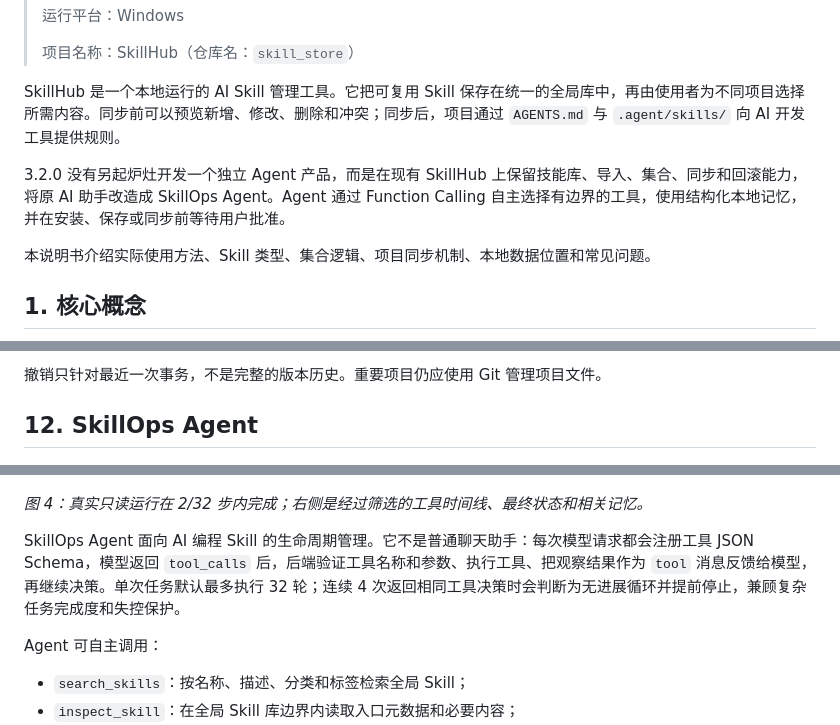
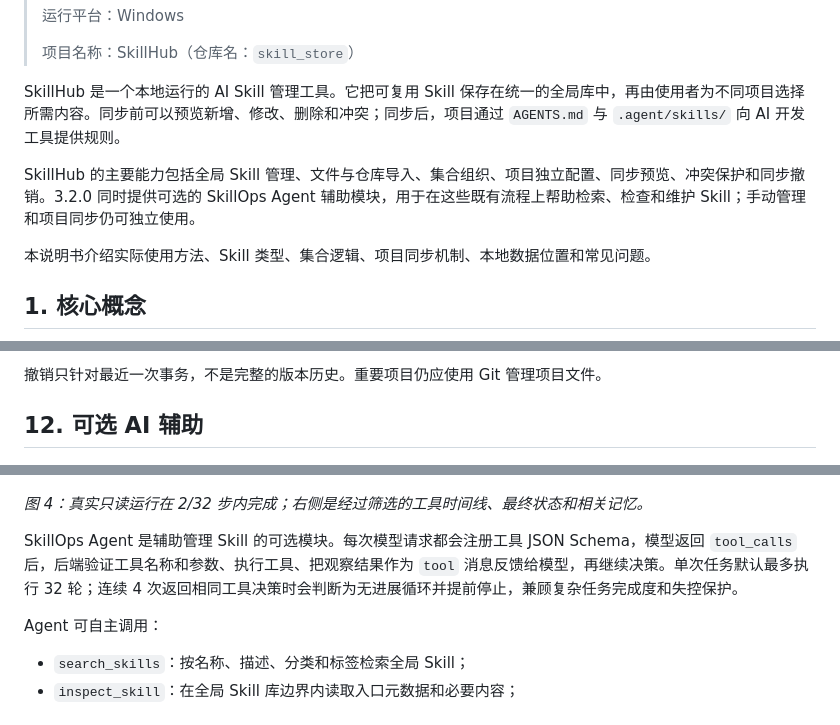
Before and after one commit to w1ndwill/skill_store, a Markdown page: docs/SkillHub使用说明书.md, 3 parts joined by grey strips. GitHub-like rendering.

```diff
--- a/docs/SkillHub使用说明书.md
+++ b/docs/SkillHub使用说明书.md
@@ -8,7 +8,7 @@
 
 SkillHub 是一个本地运行的 AI Skill 管理工具。它把可复用 Skill 保存在统一的全局库中，再由使用者为不同项目选择所需内容。同步前可以预览新增、修改、删除和冲突；同步后，项目通过 `AGENTS.md` 与 `.agent/skills/` 向 AI 开发工具提供规则。
 
-3.2.0 没有另起炉灶开发一个独立 Agent 产品，而是在现有 SkillHub 上保留技能库、导入、集合、同步和回滚能力，将原 AI 助手改造成 SkillOps Agent。Agent 通过 Function Calling 自主选择有边界的工具，使用结构化本地记忆，并在安装、保存或同步前等待用户批准。
+SkillHub 的主要能力包括全局 Skill 管理、文件与仓库导入、集合组织、项目独立配置、同步预览、冲突保护和同步撤销。3.2.0 同时提供可选的 SkillOps Agent 辅助模块，用于在这些既有流程上帮助检索、检查和维护 Skill；手动管理和项目同步仍可独立使用。
 
 本说明书介绍实际使用方法、Skill 类型、集合逻辑、项目同步机制、本地数据位置和常见问题。
 
@@ -434,13 +434,13 @@ collection\
 
 撤销只针对最近一次事务，不是完整的版本历史。重要项目仍应使用 Git 管理项目文件。
 
-## 12. SkillOps Agent
+## 12. 可选 AI 辅助
 
 ![SkillOps Agent 工作区](screenshots/zh/skillops-agent.png)
 
 *图 4：真实只读运行在 2/32 步内完成；右侧是经过筛选的工具时间线、最终状态和相关记忆。*
 
-SkillOps Agent 面向 AI 编程 Skill 的生命周期管理。它不是普通聊天助手：每次模型请求都会注册工具 JSON Schema，模型返回 `tool_calls` 后，后端验证工具名称和参数、执行工具、把观察结果作为 `tool` 消息反馈给模型，再继续决策。单次任务默认最多执行 32 轮；连续 4 次返回相同工具决策时会判断为无进展循环并提前停止，兼顾复杂任务完成度和失控保护。
+SkillOps Agent 是辅助管理 Skill 的可选模块。每次模型请求都会注册工具 JSON Schema，模型返回 `tool_calls` 后，后端验证工具名称和参数、执行工具、把观察结果作为 `tool` 消息反馈给模型，再继续决策。单次任务默认最多执行 32 轮；连续 4 次返回相同工具决策时会判断为无进展循环并提前停止，兼顾复杂任务完成度和失控保护。
 
 Agent 可自主调用：
 
```
Also changed, not shown: README.md (+10 -35 lines), README_EN.md (+10 -35 lines).
